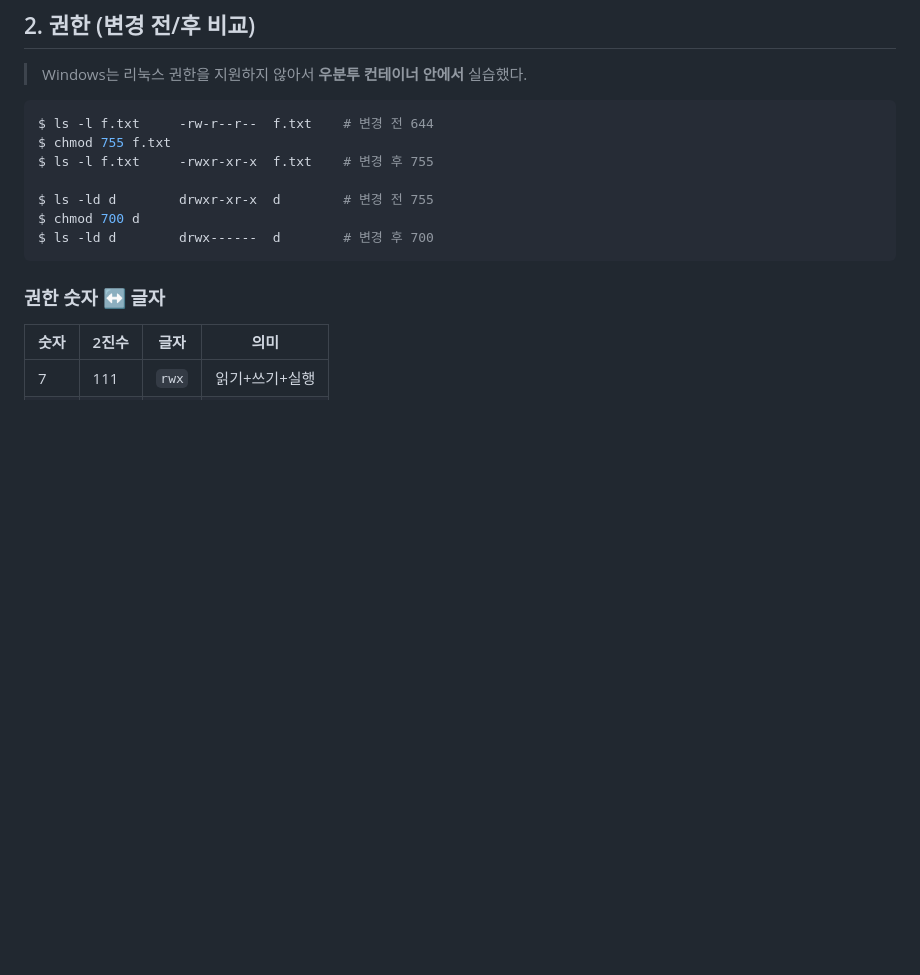
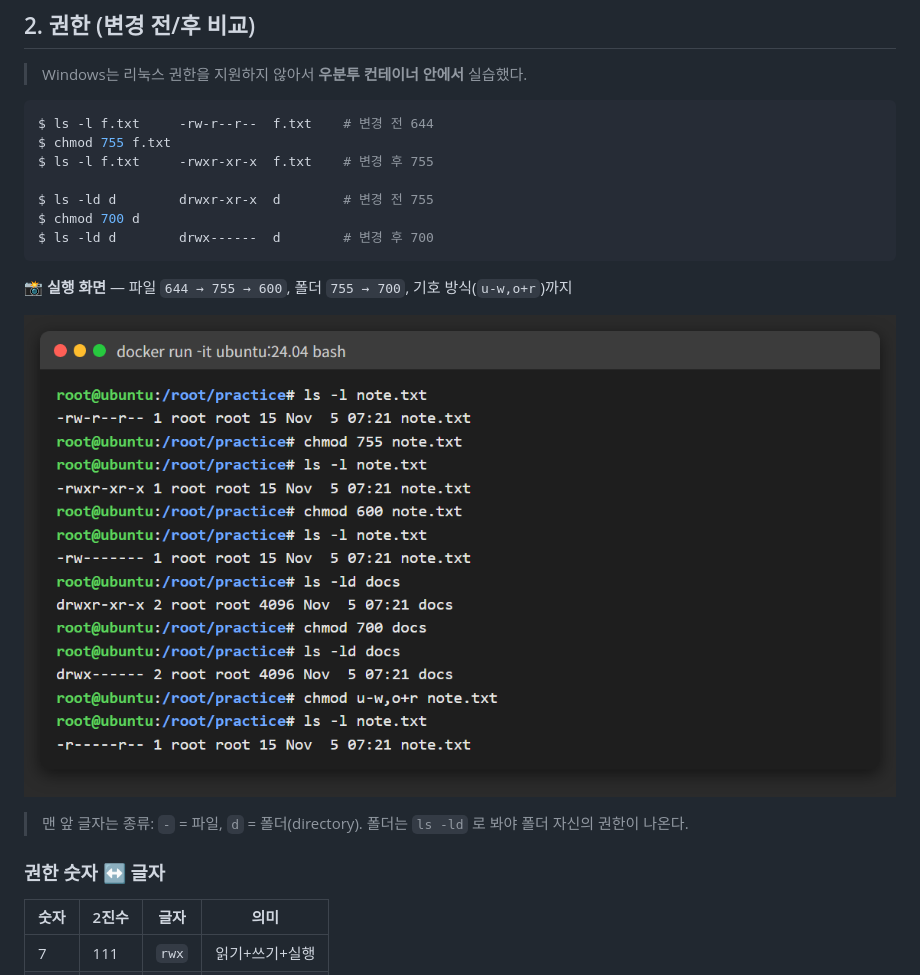
Before and after one commit to reru721001-sketch/test-e1-1, a Markdown page: README.md, the part around one of its changes. GitHub-like rendering; pictures changed too: docs/screenshots/permission.png (added); blank space fills up the shorter version.

Commit message:
터미널 조작·권한 변경 실행 화면 추가

````diff
--- a/README.md
+++ b/README.md
@@ -81,6 +85,12 @@ $ ls -ld d        drwxr-xr-x  d        # 변경 전 755
 $ chmod 700 d
 $ ls -ld d        drwx------  d        # 변경 후 700
 ```
+
+📸 **실행 화면** — 파일 `644 → 755 → 600`, 폴더 `755 → 700`, 기호 방식(`u-w,o+r`)까지
+
+![권한 변경](docs/screenshots/permission.png)
+
+> 맨 앞 글자는 종류: `-` = 파일, `d` = 폴더(directory). 폴더는 `ls -ld` 로 봐야 폴더 자신의 권한이 나온다.
 
 ### 권한 숫자 ↔ 글자
 | 숫자 | 2진수 | 글자 | 의미 |
````
Also changed, not shown: other parts of README.md (+4 -0 lines), docs/screenshots/terminal.png (added).
